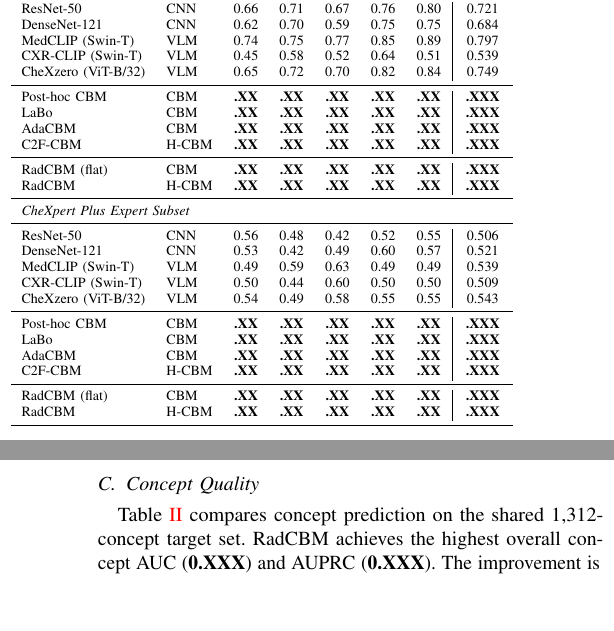
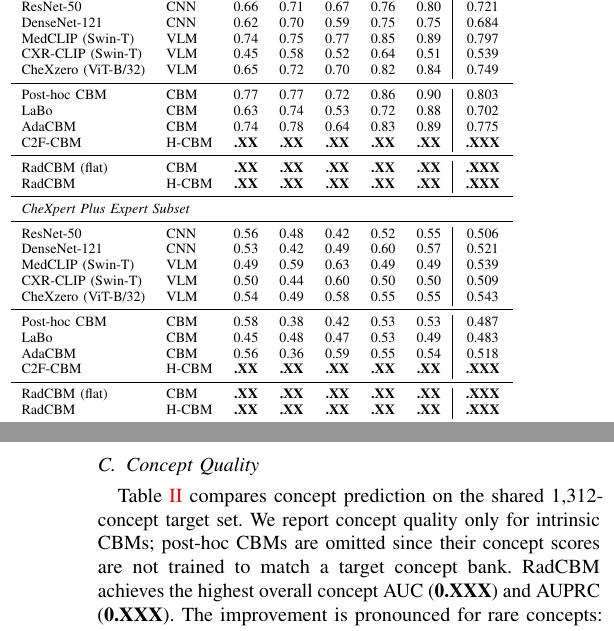
Before and after one commit to obadahmh/RadCBM, a LaTeX paper (main.tex, which reads sections/4_results.tex): two parts of the columns of pages 5 and 6 of 10, joined at a grey line, cut so that both start at the same text, the shorter picture padded with empty space. Compiled offline with pdfLaTeX.

Commit message:
Added results

```diff
--- a/sections/4_results.tex
+++ b/sections/4_results.tex
@@ -73,9 +73,9 @@ MedCLIP (Swin-T) & VLM & 0.74 & 0.75 & 0.77 & 0.85 & 0.89 & 0.797 \\
 CXR-CLIP (Swin-T) & VLM & 0.45 & 0.58 & 0.52 & 0.64 & 0.51 & 0.539 \\
 CheXzero (ViT-B/32) & VLM & 0.65 & 0.72 & 0.70 & 0.82 & 0.84 & 0.749 \\
 \midrule
-Post-hoc CBM & CBM & \placeholder{.XX} & \placeholder{.XX} & \placeholder{.XX} & \placeholder{.XX} & \placeholder{.XX} & \placeholder{.XXX} \\
-LaBo & CBM & \placeholder{.XX} & \placeholder{.XX} & \placeholder{.XX} & \placeholder{.XX} & \placeholder{.XX} & \placeholder{.XXX} \\
-AdaCBM & CBM & \placeholder{.XX} & \placeholder{.XX} & \placeholder{.XX} & \placeholder{.XX} & \placeholder{.XX} & \placeholder{.XXX} \\
+Post-hoc CBM & CBM & 0.77 & 0.77 & 0.72 & 0.86 & 0.90 & 0.803 \\
+LaBo & CBM & 0.63 & 0.74 & 0.53 & 0.72 & 0.88 & 0.702 \\
+AdaCBM & CBM & 0.74 & 0.78 & 0.64 & 0.83 & 0.89 & 0.775 \\
 C2F-CBM & H-CBM & \placeholder{.XX} & \placeholder{.XX} & \placeholder{.XX} & \placeholder{.XX} & \placeholder{.XX} & \placeholder{.XXX} \\
 \midrule
 \radcbm\ (flat) & CBM & \placeholder{.XX} & \placeholder{.XX} & \placeholder{.XX} & \placeholder{.XX} & \placeholder{.XX} & \placeholder{.XXX} \\
@@ -89,9 +89,9 @@ MedCLIP (Swin-T) & VLM & 0.49 & 0.59 & 0.63 & 0.49 & 0.49 & 0.539 \\
 CXR-CLIP (Swin-T) & VLM & 0.50 & 0.44 & 0.60 & 0.50 & 0.50 & 0.509 \\
 CheXzero (ViT-B/32) & VLM & 0.54 & 0.49 & 0.58 & 0.55 & 0.55 & 0.543 \\
 \midrule
-Post-hoc CBM & CBM & \placeholder{.XX} & \placeholder{.XX} & \placeholder{.XX} & \placeholder{.XX} & \placeholder{.XX} & \placeholder{.XXX} \\
-LaBo & CBM & \placeholder{.XX} & \placeholder{.XX} & \placeholder{.XX} & \placeholder{.XX} & \placeholder{.XX} & \placeholder{.XXX} \\
-AdaCBM & CBM & \placeholder{.XX} & \placeholder{.XX} & \placeholder{.XX} & \placeholder{.XX} & \placeholder{.XX} & \placeholder{.XXX} \\
+Post-hoc CBM & CBM & 0.58 & 0.38 & 0.42 & 0.53 & 0.53 & 0.487 \\
+LaBo & CBM & 0.45 & 0.48 & 0.47 & 0.53 & 0.49 & 0.483 \\
+AdaCBM & CBM & 0.56 & 0.36 & 0.59 & 0.55 & 0.54 & 0.518 \\
 C2F-CBM & H-CBM & \placeholder{.XX} & \placeholder{.XX} & \placeholder{.XX} & \placeholder{.XX} & \placeholder{.XX} & \placeholder{.XXX} \\
 \midrule
 \radcbm\ (flat) & CBM & \placeholder{.XX} & \placeholder{.XX} & \placeholder{.XX} & \placeholder{.XX} & \placeholder{.XX} & \placeholder{.XXX} \\
@@ -107,7 +107,7 @@ C2F-CBM & H-CBM & \placeholder{.XX} & \placeholder{.XX} & \placeholder{.XX} & \p
 
 \subsection{Concept Quality}
 
-Table~\ref{tab:concept_quality} compares concept prediction on the shared 1,312-concept target set. \radcbm\ achieves the highest overall concept AUC (\placeholder{0.XXX}) and AUPRC (\placeholder{0.XXX}). The improvement is pronounced for rare concepts: \radcbm\ attains \placeholder{0.XXX} AUC on rare findings compared to \placeholder{0.XXX} for the flat variant, consistent with hierarchical gating suppressing spurious activations when regions are predicted normal.
+Table~\ref{tab:concept_quality} compares concept prediction on the shared 1,312-concept target set. We report concept quality only for intrinsic CBMs; post-hoc CBMs are omitted since their concept scores are not trained to match a target concept bank. \radcbm\ achieves the highest overall concept AUC (\placeholder{0.XXX}) and AUPRC (\placeholder{0.XXX}). The improvement is pronounced for rare concepts: \radcbm\ attains \placeholder{0.XXX} AUC on rare findings compared to \placeholder{0.XXX} for the flat variant, consistent with hierarchical gating suppressing spurious activations when regions are predicted normal.
 
 \begin{table}[t]
 \centering
```
Also changed, not shown: main.bbl, main.pdf, sections/4_results.tex (3 more changed lines), 4 other files.
